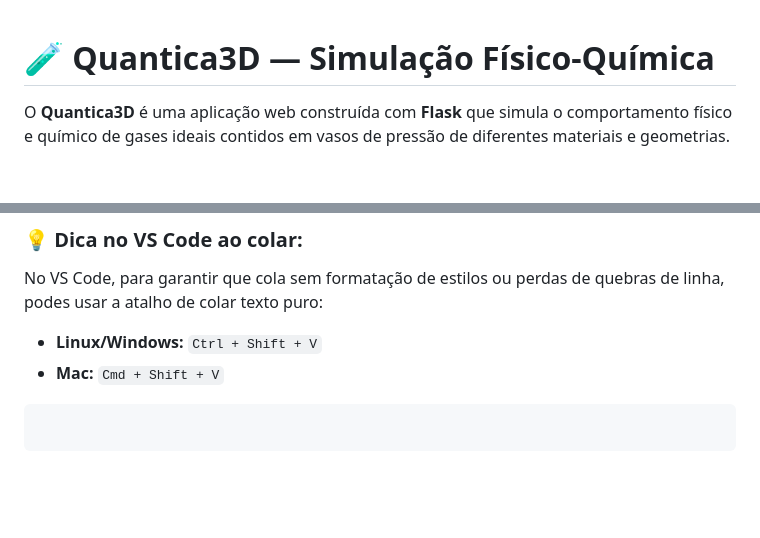
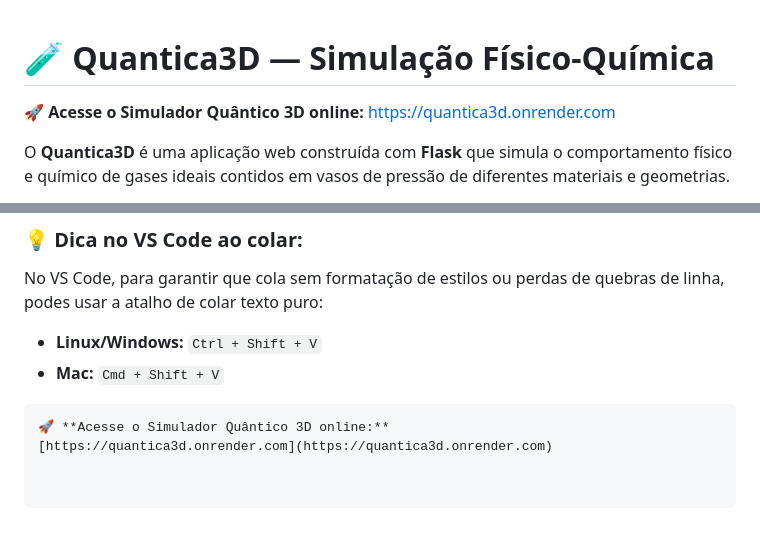
Before and after one commit to lucianorviana75/Quantica3D, a Markdown page: Simulador_quantico3D/README.md, 2 parts joined by grey strips. Rendered like a GitHub page; blank space fills up the shorter version.

Commit message:
Update README with online simulator link
Added a link to access the online Quantum Simulator.

````diff
--- a/Simulador_quantico3D/README.md
+++ b/Simulador_quantico3D/README.md
@@ -1,4 +1,7 @@
 # 🧪 Quantica3D — Simulação Físico-Química
+🚀 **Acesse o Simulador Quântico 3D online:**
+[https://quantica3d.onrender.com](https://quantica3d.onrender.com)
+
 
 O **Quantica3D** é uma aplicação web construída com **Flask** que simula o comportamento físico e químico de gases ideais contidos em vasos de pressão de diferentes materiais e geometrias.
 
@@ -150,3 +153,5 @@ No VS Code, para garantir que cola sem formatação de estilos ou perdas de queb
 - **Linux/Windows:** `Ctrl + Shift + V`
 - **Mac:** `Cmd + Shift + V`
 ```
+🚀 **Acesse o Simulador Quântico 3D online:**
+[https://quantica3d.onrender.com](https://quantica3d.onrender.com)
````
